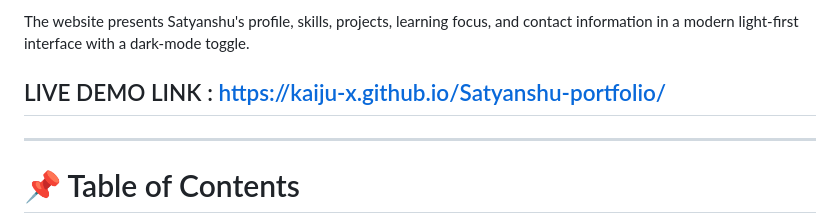
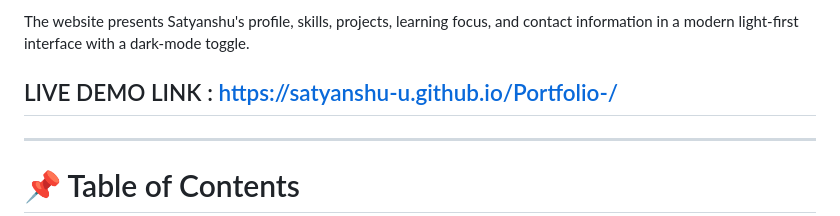
Before and after one commit to Satyanshu-u/Portfolio-, a Markdown page: README.md, the part around the change. Drawn GitHub-style.

```diff
--- a/README.md
+++ b/README.md
@@ -7,7 +7,7 @@ A responsive personal portfolio website for **Satyanshu Suman**, built using onl
 - JavaScript
 
 The website presents Satyanshu's profile, skills, projects, learning focus, and contact information in a modern light-first interface with a dark-mode toggle.
-## LIVE DEMO LINK : [https://kaiju-x.github.io/Satyanshu-portfolio/](https://satyanshu-u.github.io/Portfolio-/)
+## LIVE DEMO LINK : https://satyanshu-u.github.io/Portfolio-/
 ---
 
 # 📌 Table of Contents
```
